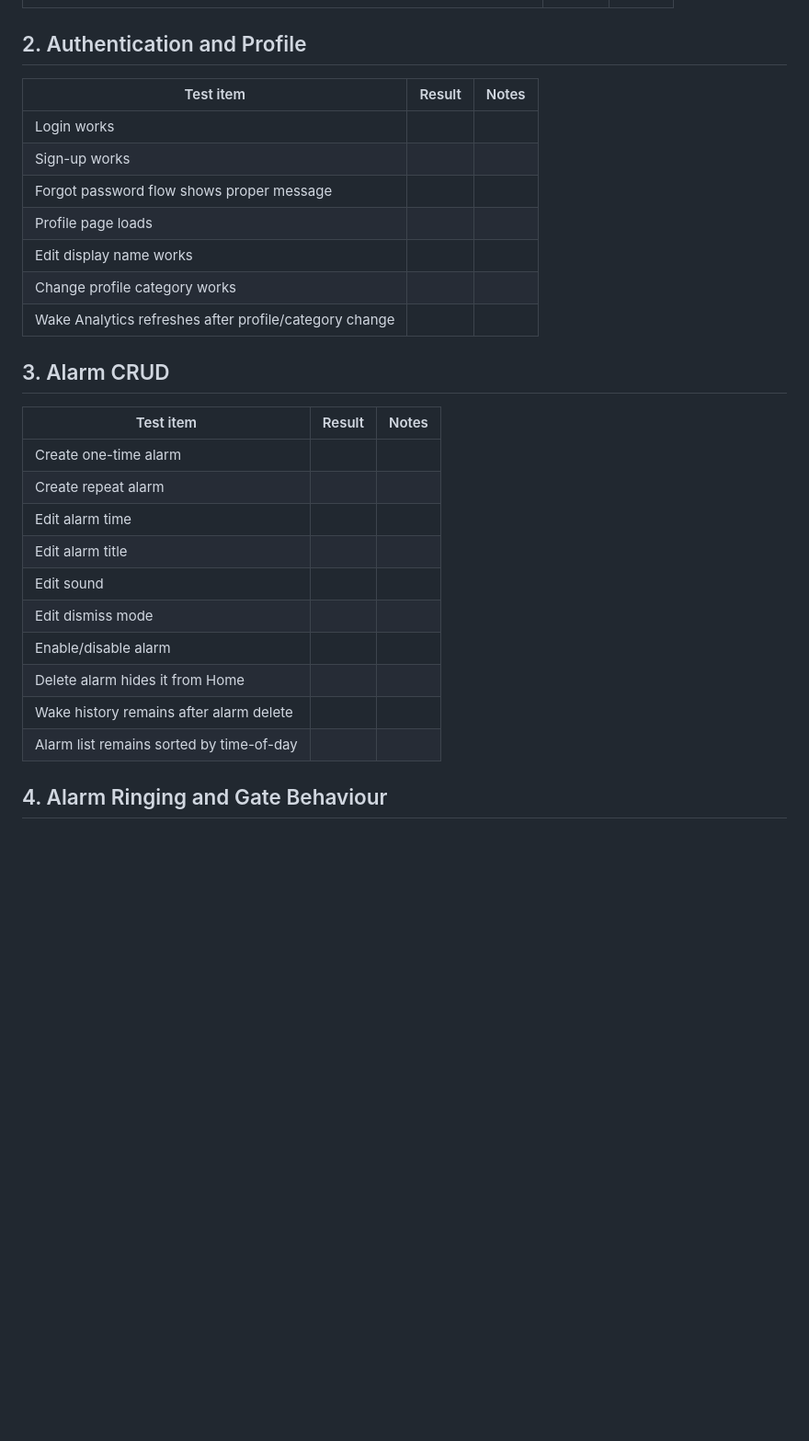
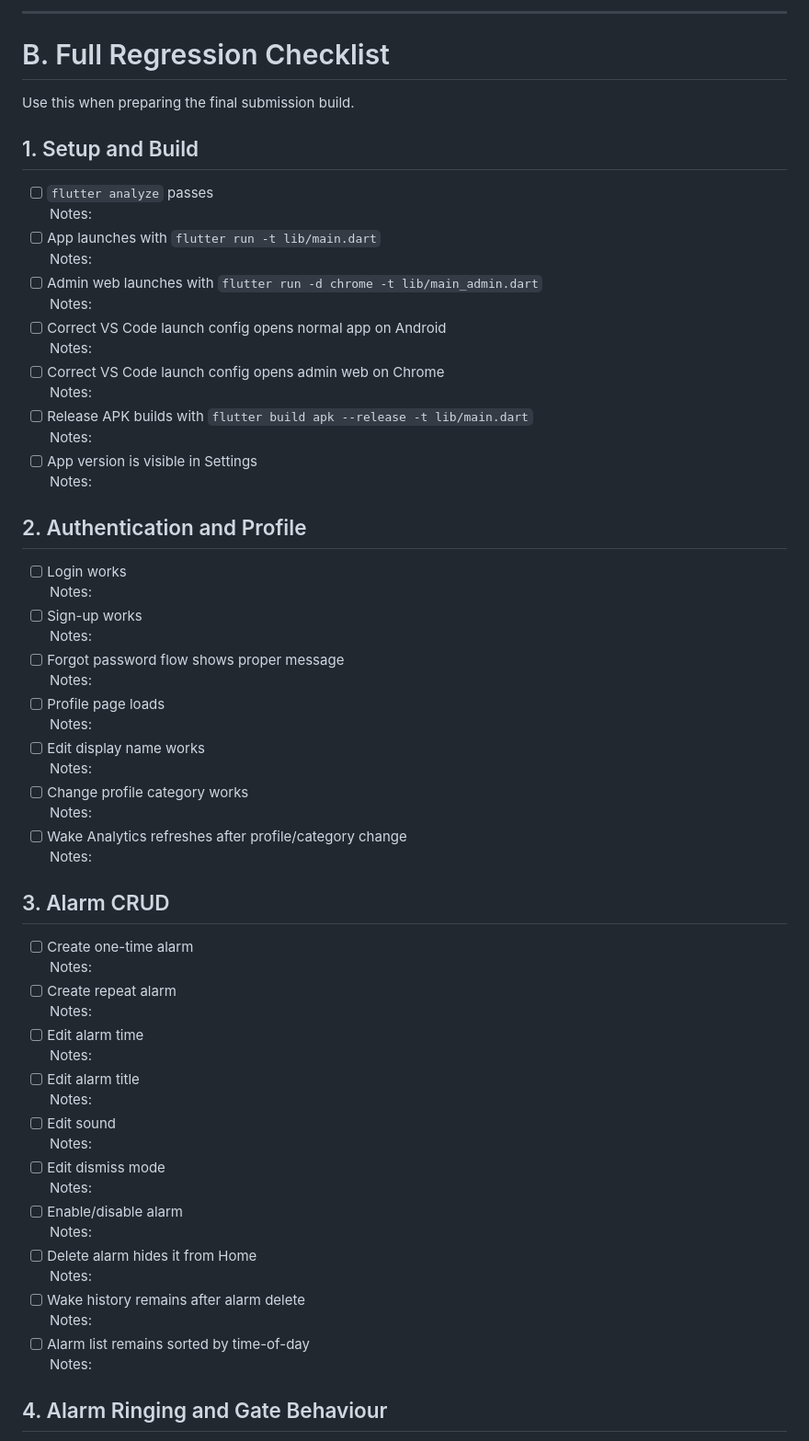
Before and after one commit to Pythoenixx/alarm_walker, a Markdown page: docs/FINAL_REGRESSION_TEST_CHECKLIST.md, the part around one of its changes. Shown at 92% size. GitHub-like rendering; blank space fills up the shorter version.

```diff
--- a/docs/FINAL_REGRESSION_TEST_CHECKLIST.md
+++ b/docs/FINAL_REGRESSION_TEST_CHECKLIST.md
@@ -14,30 +79,65 @@ Use this checklist before final submission, final demo recording, or APK/build h
+---
+
+# B. Full Regression Checklist
+
+Use this when preparing the final submission build.
+
+## 1. Setup and Build
+
+- [ ] `flutter analyze` passes
+  Notes:
+- [ ] App launches with `flutter run -t lib/main.dart`
+  Notes:
+- [ ] Admin web launches with `flutter run -d chrome -t lib/main_admin.dart`
+  Notes:
+- [ ] Correct VS Code launch config opens normal app on Android
+  Notes:
+- [ ] Correct VS Code launch config opens admin web on Chrome
+  Notes:
+- [ ] Release APK builds with `flutter build apk --release -t lib/main.dart`
+  Notes:
+- [ ] App version is visible in Settings
+  Notes:
 
 ## 2. Authentication and Profile
 
-| Test item | Result | Notes |
-| --- | --- | --- |
-| Login works |  |  |
-| Sign-up works |  |  |
-| Forgot password flow shows proper message |  |  |
-| Profile page loads |  |  |
-| Edit display name works |  |  |
-| Change profile category works |  |  |
-| Wake Analytics refreshes after profile/category change |  |  |
+- [ ] Login works
+  Notes:
+- [ ] Sign-up works
+  Notes:
+- [ ] Forgot password flow shows proper message
+  Notes:
+- [ ] Profile page loads
+  Notes:
+- [ ] Edit display name works
+  Notes:
+- [ ] Change profile category works
+  Notes:
+- [ ] Wake Analytics refreshes after profile/category change
+  Notes:
 
 ## 3. Alarm CRUD
 
-| Test item | Result | Notes |
-| --- | --- | --- |
-| Create one-time alarm |  |  |
-| Create repeat alarm |  |  |
-| Edit alarm time |  |  |
-| Edit alarm title |  |  |
-| Edit sound |  |  |
-| Edit dismiss mode |  |  |
-| Enable/disable alarm |  |  |
-| Delete alarm hides it from Home |  |  |
-| Wake history remains after alarm delete |  |  |
-| Alarm list remains sorted by time-of-day |  |  |
+- [ ] Create one-time alarm
+  Notes:
+- [ ] Create repeat alarm
+  Notes:
+- [ ] Edit alarm time
+  Notes:
+- [ ] Edit alarm title
+  Notes:
+- [ ] Edit sound
+  Notes:
+- [ ] Edit dismiss mode
+  Notes:
+- [ ] Enable/disable alarm
+  Notes:
+- [ ] Delete alarm hides it from Home
+  Notes:
+- [ ] Wake history remains after alarm delete
+  Notes:
+- [ ] Alarm list remains sorted by time-of-day
+  Notes:
 
 ## 4. Alarm Ringing and Gate Behaviour
 
```
Also changed, not shown: other parts of docs/FINAL_REGRESSION_TEST_CHECKLIST.md (+275 -119 lines).
